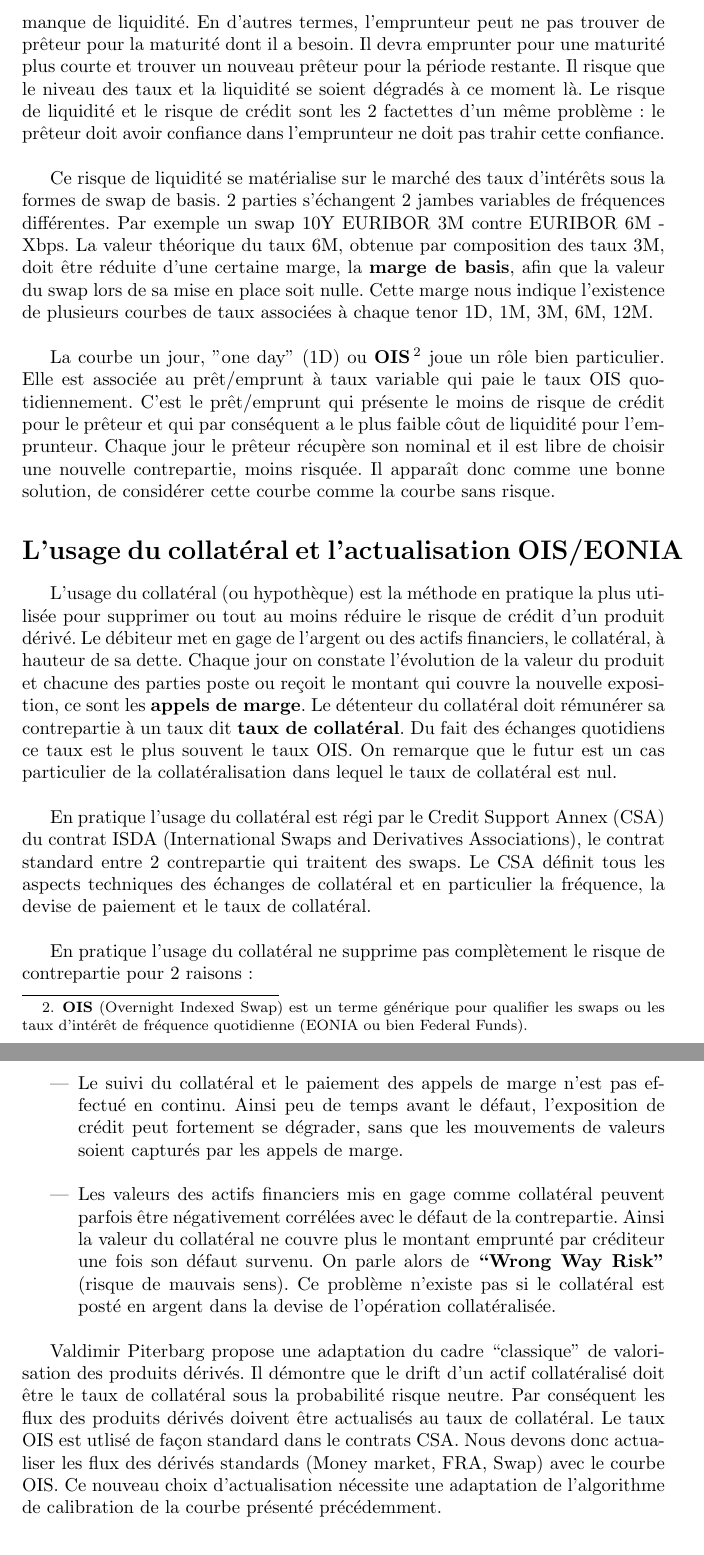
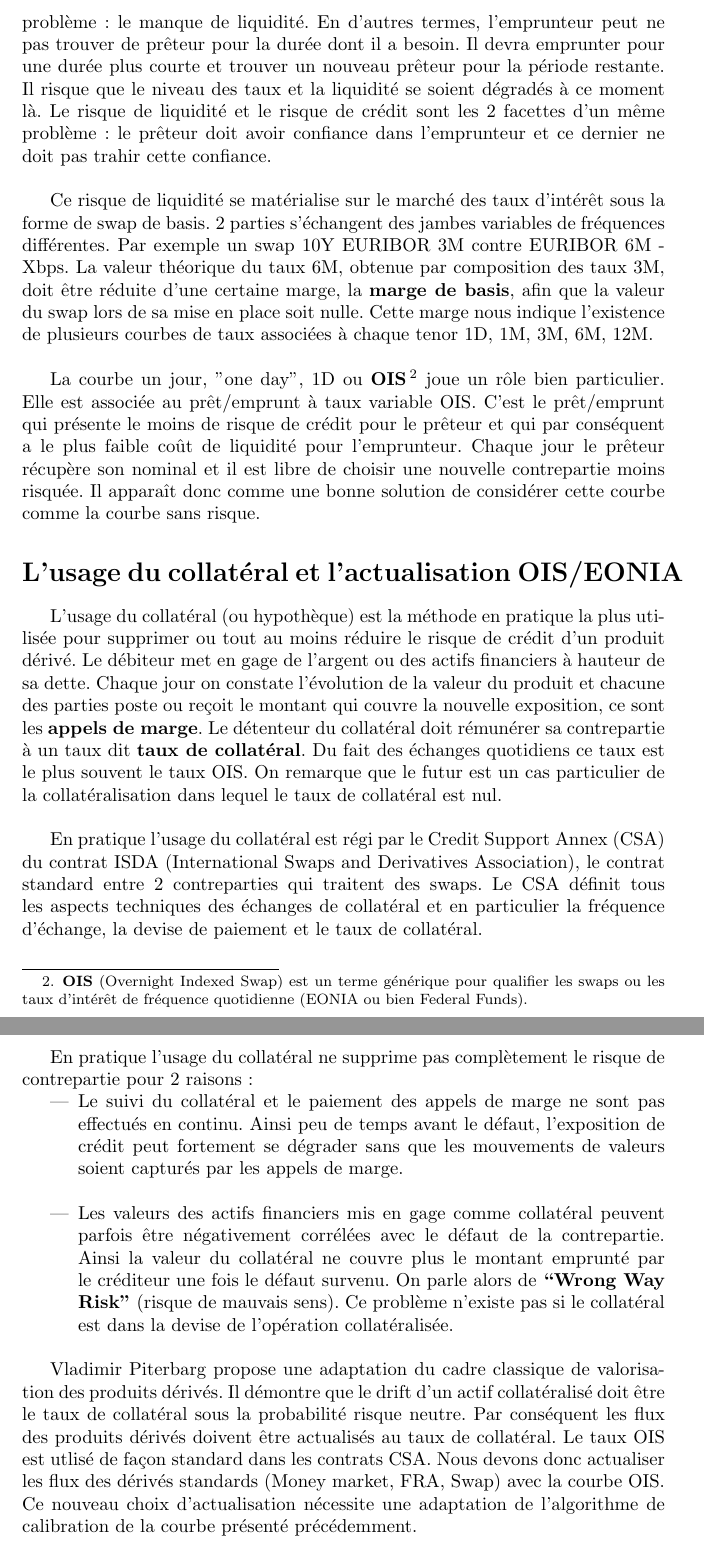
Before and after one commit to rguillemot/Formation_Finance, a LaTeX document (Derives_de_taux/multi_courbe.tex): two parts of pages 2 and 3 of 7, joined at a grey line, cut so that both start at the same text. Compiled offline with pdfLaTeX.

Commit message:
multi-courbe

```diff
--- a/Derives_de_taux/multi_courbe.tex
+++ b/Derives_de_taux/multi_courbe.tex
@@ -29,29 +29,29 @@ Avant la crise financière de 2008, les taux interbancaires LIBOR et EURIBOR ét
 
 \section*{Multiples courbes des taux et risque de liquidité}
 
-Dans le cas d’un prêt emprunt le risque de crédit est principalement supporté par le prêteur, en effet le paiement des flux à venir est la responsabilité de l’emprunteur. En échange l’emprunteur fait face à un nouveau problème: le manque de liquidité. En d’autres termes, l'emprunteur peut ne pas trouver de prêteur pour la maturité dont il a besoin. Il devra emprunter pour une maturité plus courte et trouver un nouveau prêteur pour la période restante. Il risque que le niveau des taux et la liquidité se soient dégradés à ce moment là. Le risque de liquidité et le risque de crédit sont les 2 factettes d’un même problème: le prêteur doit avoir confiance dans l’emprunteur ne doit pas trahir cette confiance.\\
+Dans le cas d’un prêt emprunt/emprunt le risque de crédit est principalement supporté par le prêteur, en effet le paiement des flux à venir est de la responsabilité de l’emprunteur. En échange l’emprunteur fait face à un nouveau problème: le manque de liquidité. En d’autres termes, l'emprunteur peut ne pas trouver de prêteur pour la durée dont il a besoin. Il devra emprunter pour une durée plus courte et trouver un nouveau prêteur pour la période restante. Il risque que le niveau des taux et la liquidité se soient dégradés à ce moment là. Le risque de liquidité et le risque de crédit sont les 2 facettes d’un même problème: le prêteur doit avoir confiance dans l’emprunteur et ce dernier ne doit pas trahir cette confiance.\\
 
-Ce risque de liquidité se matérialise sur le marché des taux d’intérêts sous la formes de swap de basis. 2 parties s’échangent 2 jambes variables de fréquences différentes. Par exemple un swap 10Y EURIBOR 3M contre EURIBOR 6M - Xbps. La valeur théorique du taux 6M, obtenue par composition des taux 3M, doit être réduite d’une certaine marge, la \textbf{marge de basis}, afin que la valeur du swap lors de sa mise en place soit nulle. Cette marge nous indique l’existence de plusieurs courbes de taux associées à chaque tenor 1D, 1M, 3M, 6M, 12M.\\
+Ce risque de liquidité se matérialise sur le marché des taux d’intérêt sous la forme de swap de basis. 2 parties s’échangent des jambes variables de fréquences différentes. Par exemple un swap 10Y EURIBOR 3M contre EURIBOR 6M - Xbps. La valeur théorique du taux 6M, obtenue par composition des taux 3M, doit être réduite d’une certaine marge, la \textbf{marge de basis}, afin que la valeur du swap lors de sa mise en place soit nulle. Cette marge nous indique l’existence de plusieurs courbes de taux associées à chaque tenor 1D, 1M, 3M, 6M, 12M.\\
 
-La courbe un jour, "one day" (1D) ou \textbf{OIS} \footnote{\textbf{OIS} (Overnight Indexed Swap) est un terme générique pour qualifier les swaps ou les taux d'intérêt de fréquence quotidienne (EONIA ou bien Federal Funds).} joue un rôle bien particulier. Elle est associée au prêt/emprunt à taux variable qui paie le taux OIS quotidiennement. C’est le prêt/emprunt qui présente le moins de risque de crédit pour le prêteur et qui par conséquent a le plus faible côut de liquidité pour l’emprunteur. Chaque jour le prêteur récupère son nominal et il est libre de choisir une nouvelle contrepartie, moins risquée. Il apparaît donc comme une bonne solution, de considérer cette courbe comme la courbe sans risque.
+La courbe un jour, "one day", 1D ou \textbf{OIS} \footnote{\textbf{OIS} (Overnight Indexed Swap) est un terme générique pour qualifier les swaps ou les taux d'intérêt de fréquence quotidienne (EONIA ou bien Federal Funds).} joue un rôle bien particulier. Elle est associée au prêt/emprunt à taux variable OIS. C’est le prêt/emprunt qui présente le moins de risque de crédit pour le prêteur et qui par conséquent a le plus faible coût de liquidité pour l’emprunteur. Chaque jour le prêteur récupère son nominal et il est libre de choisir une nouvelle contrepartie moins risquée. Il apparaît donc comme une bonne solution de considérer cette courbe comme la courbe sans risque.
 
 
 \section*{L’usage du collatéral et l’actualisation OIS/EONIA}
 
-L’usage du collatéral (ou hypothèque) est la méthode en pratique la plus utilisée pour supprimer ou tout au moins réduire le risque de crédit d'un produit dérivé. Le débiteur met en gage de l’argent ou des actifs financiers, le collatéral, à hauteur de sa dette. Chaque jour on constate l’évolution de la valeur du produit et chacune des parties poste ou reçoit le montant qui couvre la nouvelle exposition, ce sont les \textbf{appels de marge}. Le détenteur du collatéral doit rémunérer sa contrepartie à un taux dit \textbf{taux de collatéral}. Du fait des échanges quotidiens ce taux est le plus souvent le taux OIS. On remarque que le futur est un cas particulier de la collatéralisation dans lequel le taux de collatéral est nul.\\
+L’usage du collatéral (ou hypothèque) est la méthode en pratique la plus utilisée pour supprimer ou tout au moins réduire le risque de crédit d'un produit dérivé. Le débiteur met en gage de l’argent ou des actifs financiers à hauteur de sa dette. Chaque jour on constate l’évolution de la valeur du produit et chacune des parties poste ou reçoit le montant qui couvre la nouvelle exposition, ce sont les \textbf{appels de marge}. Le détenteur du collatéral doit rémunérer sa contrepartie à un taux dit \textbf{taux de collatéral}. Du fait des échanges quotidiens ce taux est le plus souvent le taux OIS. On remarque que le futur est un cas particulier de la collatéralisation dans lequel le taux de collatéral est nul.\\
 
-En pratique l’usage du collatéral est régi par le Credit Support Annex (CSA) du contrat ISDA (International Swaps and Derivatives Associations), le contrat standard entre 2 contrepartie qui traitent des swaps. Le CSA définit tous les aspects techniques des échanges de collatéral et en particulier la fréquence, la devise de paiement et le taux de collatéral.\\
+En pratique l’usage du collatéral est régi par le Credit Support Annex (CSA) du contrat ISDA (International Swaps and Derivatives Association), le contrat standard entre 2 contreparties qui traitent des swaps. Le CSA définit tous les aspects techniques des échanges de collatéral et en particulier la fréquence d'échange, la devise de paiement et le taux de collatéral.\\
 
 En pratique l’usage du collatéral ne supprime pas complètement le risque de contrepartie pour 2 raisons:
 \begin{itemize}
 
-\item Le suivi du collatéral et le paiement des appels de marge n’est pas effectué en continu. Ainsi peu de temps avant le défaut, l’exposition de crédit peut fortement se dégrader, sans que les mouvements de valeurs soient capturés par les appels de marge.\\
+\item Le suivi du collatéral et le paiement des appels de marge ne sont pas effectués en continu. Ainsi peu de temps avant le défaut, l’exposition de crédit peut fortement se dégrader sans que les mouvements de valeurs soient capturés par les appels de marge.\\
 
-\item Les valeurs des actifs financiers mis en gage comme collatéral peuvent parfois être négativement corrélées avec le défaut de la contrepartie. Ainsi la valeur du collatéral ne couvre plus le montant emprunté par créditeur une fois son défaut survenu. On parle alors de \textbf{“Wrong Way Risk”} (risque de mauvais sens). Ce problème n’existe pas si le collatéral est posté en argent dans la devise de l’opération collatéralisée.\\
+\item Les valeurs des actifs financiers mis en gage comme collatéral peuvent parfois être négativement corrélées avec le défaut de la contrepartie. Ainsi la valeur du collatéral ne couvre plus le montant emprunté par le créditeur une fois le défaut survenu. On parle alors de \textbf{“Wrong Way Risk”} (risque de mauvais sens). Ce problème n’existe pas si le collatéral est dans la devise de l’opération collatéralisée.\\
 
 \end{itemize}
 
-Valdimir Piterbarg propose une adaptation du cadre “classique” de valorisation des produits dérivés. Il démontre que le drift d’un actif collatéralisé doit être le taux de collatéral sous la probabilité risque neutre. Par conséquent les flux des produits dérivés doivent être actualisés au taux de collatéral. Le taux OIS est utlisé de façon standard dans le contrats CSA. Nous devons donc actualiser les flux des dérivés standards (Money market, FRA, Swap) avec le courbe OIS. Ce nouveau choix d'actualisation nécessite une adaptation de l'algorithme de calibration de la courbe présenté précédemment.\\
+Vladimir Piterbarg propose une adaptation du cadre classique de valorisation des produits dérivés. Il démontre que le drift d’un actif collatéralisé doit être le taux de collatéral sous la probabilité risque neutre. Par conséquent les flux des produits dérivés doivent être actualisés au taux de collatéral. Le taux OIS est utlisé de façon standard dans les contrats CSA. Nous devons donc actualiser les flux des dérivés standards (Money market, FRA, Swap) avec la courbe OIS. Ce nouveau choix d'actualisation nécessite une adaptation de l'algorithme de calibration de la courbe présenté précédemment.\\
 
 \section*{Calibration des différentes courbes}
 
```
Also changed, not shown: Derives_de_taux/multi_courbe.tex (8 more changed lines).
